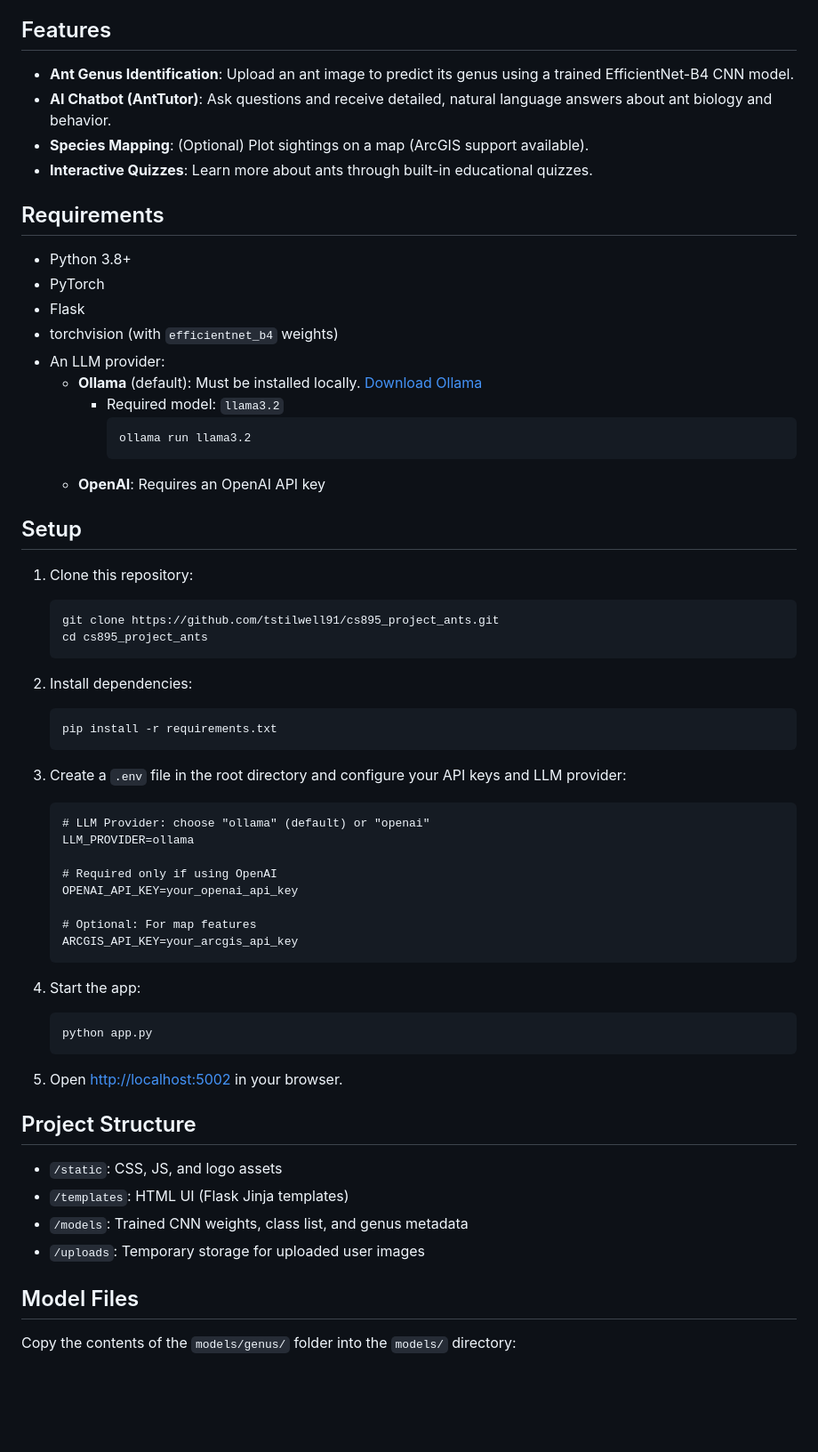
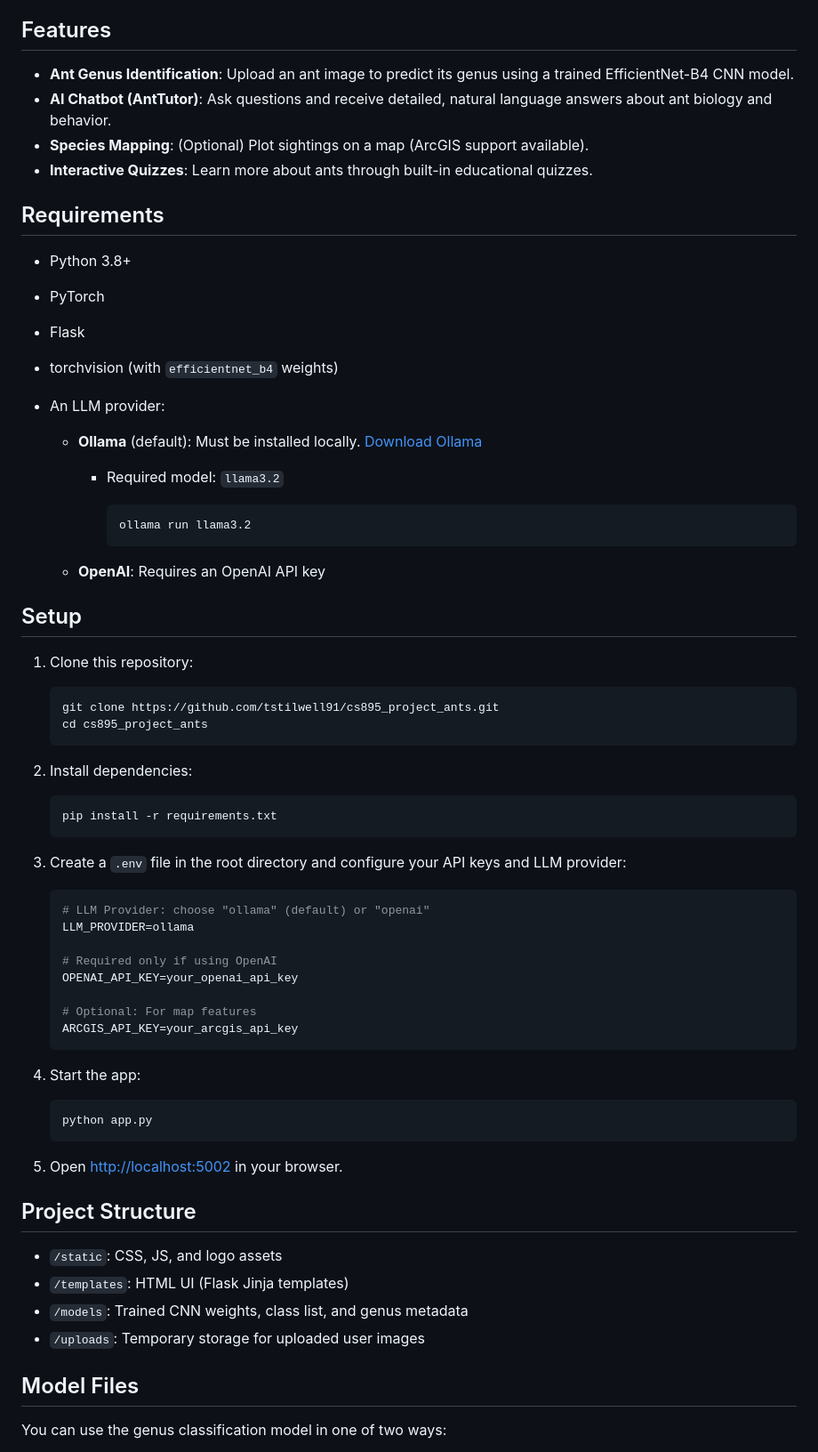
Before and after one commit to tstilwell91/keyagent-ant, a Markdown page: README.md, the part around one of its changes. Shown at 89% size. Rendered like a GitHub page; blank space fills up the shorter version.

````diff
--- a/README.md
+++ b/README.md
@@ -4,40 +4,46 @@ An interactive web application that combines computer vision and language models
 
 ## Features
 
-- **Ant Genus Identification**: Upload an ant image to predict its genus using a trained EfficientNet-B4 CNN model.
-- **AI Chatbot (AntTutor)**: Ask questions and receive detailed, natural language answers about ant biology and behavior.
-- **Species Mapping**: (Optional) Plot sightings on a map (ArcGIS support available).
-- **Interactive Quizzes**: Learn more about ants through built-in educational quizzes.
+* **Ant Genus Identification**: Upload an ant image to predict its genus using a trained EfficientNet-B4 CNN model.
+* **AI Chatbot (AntTutor)**: Ask questions and receive detailed, natural language answers about ant biology and behavior.
+* **Species Mapping**: (Optional) Plot sightings on a map (ArcGIS support available).
+* **Interactive Quizzes**: Learn more about ants through built-in educational quizzes.
 
 ## Requirements
 
-- Python 3.8+
-- PyTorch
-- Flask
-- torchvision (with `efficientnet_b4` weights)
-- An LLM provider:
-  - **Ollama** (default): Must be installed locally. [Download Ollama](https://ollama.com/)
-    - Required model: `llama3.2`
-      ```
+* Python 3.8+
+* PyTorch
+* Flask
+* torchvision (with `efficientnet_b4` weights)
+* An LLM provider:
+
+  * **Ollama** (default): Must be installed locally. [Download Ollama](https://ollama.com/)
+
+    * Required model: `llama3.2`
+
+      ```bash
       ollama run llama3.2
       ```
-  - **OpenAI**: Requires an OpenAI API key
+  * **OpenAI**: Requires an OpenAI API key
 
 ## Setup
 
 1. Clone this repository:
-   ```
+
+   ```bash
    git clone https://github.com/tstilwell91/cs895_project_ants.git
    cd cs895_project_ants
    ```
 
 2. Install dependencies:
-   ```
+
+   ```bash
    pip install -r requirements.txt
    ```
 
 3. Create a `.env` file in the root directory and configure your API keys and LLM provider:
-   ```
+
+   ```bash
    # LLM Provider: choose "ollama" (default) or "openai"
    LLM_PROVIDER=ollama
 
@@ -49,7 +55,8 @@ An interactive web application that combines computer vision and language models
    ```
 
 4. Start the app:
-   ```
+
+   ```bash
    python app.py
    ```
 
@@ -57,12 +64,12 @@ An interactive web application that combines computer vision and language models
 
 ## Project Structure
 
-- `/static`: CSS, JS, and logo assets
-- `/templates`: HTML UI (Flask Jinja templates)
-- `/models`: Trained CNN weights, class list, and genus metadata
-- `/uploads`: Temporary storage for uploaded user images
+* `/static`: CSS, JS, and logo assets
+* `/templates`: HTML UI (Flask Jinja templates)
+* `/models`: Trained CNN weights, class list, and genus metadata
+* `/uploads`: Temporary storage for uploaded user images
 
 ## Model Files
 
-Copy the contents of the `models/genus/` folder into the `models/` directory:
+You can use the genus classification model in one of two ways:
 
````
Also changed, not shown: other parts of README.md (+31 -7 lines).
